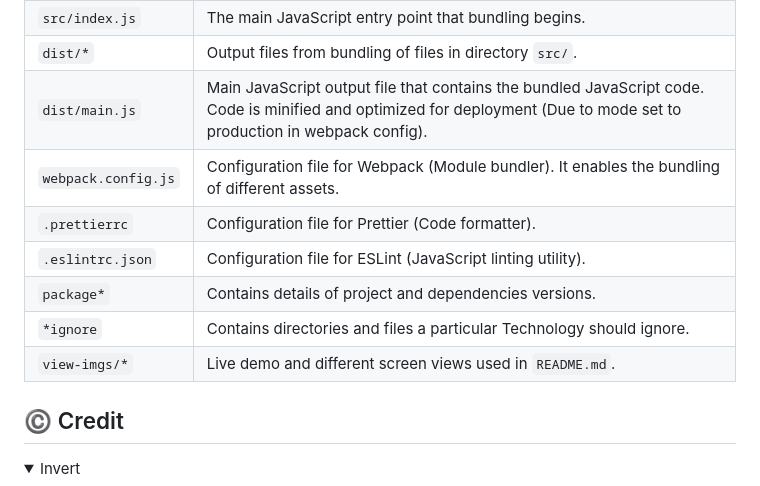
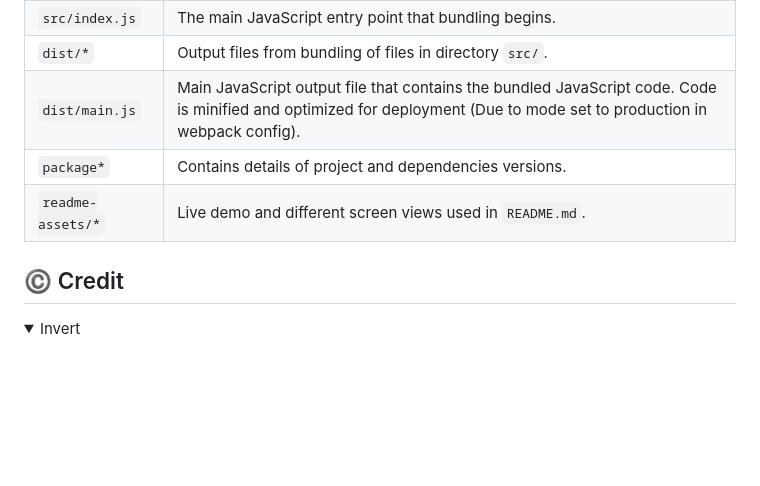
Before and after one commit to asdacosta/image-slider, a Markdown page: README.md, the part around one of its changes. GitHub-like rendering; folded sections open; blank space fills up the shorter version.

Commit message:
Change directory name

```diff
--- a/README.md
+++ b/README.md
@@ -63,12 +63,8 @@ Developers, users, recruiters.
 |`src/index.js`| The main JavaScript entry point that bundling begins.|
 |`dist/*`| Output files from bundling of files in directory `src/`.|
 |`dist/main.js`| Main JavaScript output file that contains the bundled JavaScript code. Code is minified and optimized for deployment (Due to mode set to production in webpack config). |
-|`webpack.config.js`| Configuration file for Webpack (Module bundler). It enables the bundling of different assets.|
-|`.prettierrc`| Configuration file for Prettier (Code formatter).|
-|`.eslintrc.json`| Configuration file for ESLint (JavaScript linting utility).|
 |`package*`| Contains details of project and dependencies versions.|
-|`*ignore`| Contains directories and files a particular Technology should ignore.|
-|`view-imgs/*`| Live demo and different screen views used in `README.md`.|
+|`readme-assets/*`| Live demo and different screen views used in `README.md`.|
 </details>
 
 ## ©️ Credit
```
Also changed, not shown: other parts of README.md (+2 -2 lines).
